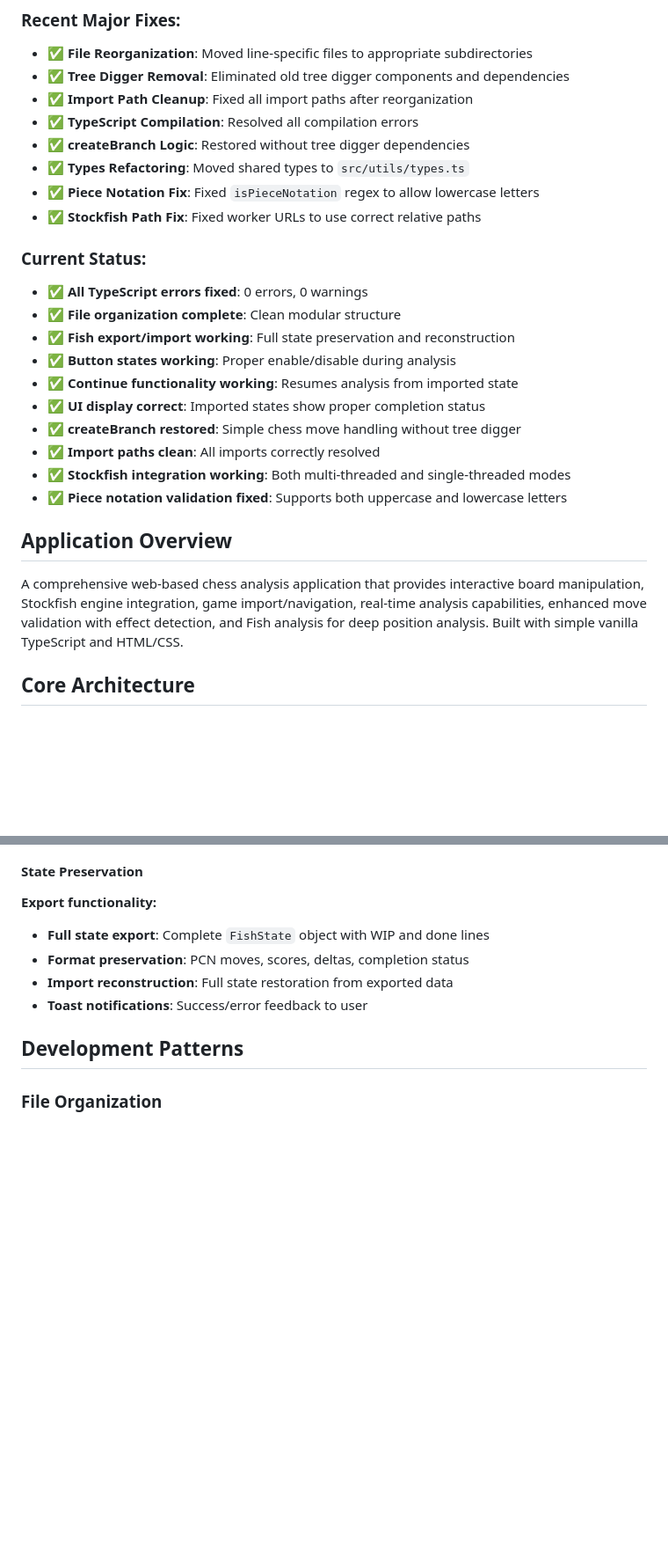
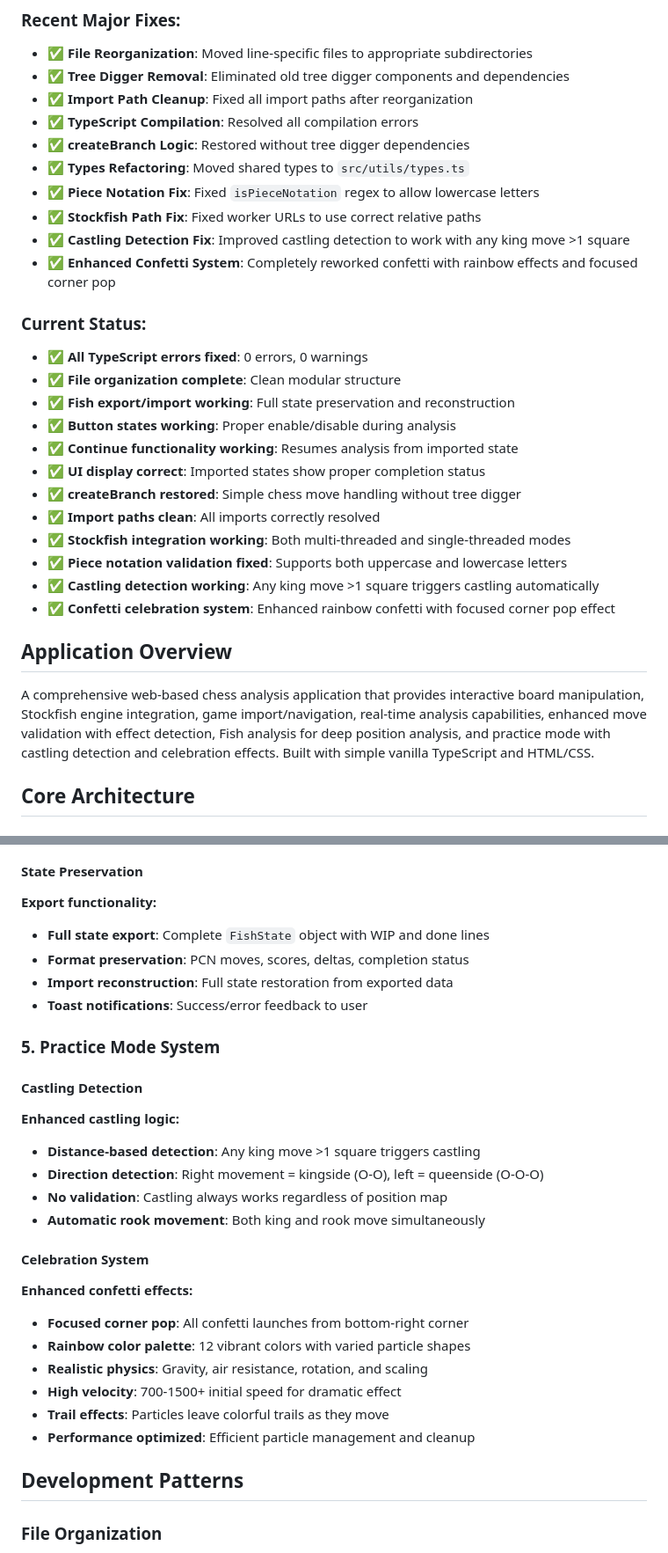
Before and after one commit to pvdz/bestchessline, a Markdown page: APP.md, 2 parts joined by grey strips. Shown at 88% size. GitHub-like rendering; blank space fills up the shorter version.

Commit message:
update app desc

```diff
--- a/APP.md
+++ b/APP.md
@@ -71,6 +71,8 @@ The `fish()` function has been fully implemented with the following features:
 - ✅ **Types Refactoring**: Moved shared types to `src/utils/types.ts`
 - ✅ **Piece Notation Fix**: Fixed `isPieceNotation` regex to allow lowercase letters
 - ✅ **Stockfish Path Fix**: Fixed worker URLs to use correct relative paths
+- ✅ **Castling Detection Fix**: Improved castling detection to work with any king move >1 square
+- ✅ **Enhanced Confetti System**: Completely reworked confetti with rainbow effects and focused corner pop
 
 ### Current Status:
 
@@ -84,10 +86,12 @@ The `fish()` function has been fully implemented with the following features:
 - ✅ **Import paths clean**: All imports correctly resolved
 - ✅ **Stockfish integration working**: Both multi-threaded and single-threaded modes
 - ✅ **Piece notation validation fixed**: Supports both uppercase and lowercase letters
+- ✅ **Castling detection working**: Any king move >1 square triggers castling automatically
+- ✅ **Confetti celebration system**: Enhanced rainbow confetti with focused corner pop effect
 
 ## Application Overview
 
-A comprehensive web-based chess analysis application that provides interactive board manipulation, Stockfish engine integration, game import/navigation, real-time analysis capabilities, enhanced move validation with effect detection, and Fish analysis for deep position analysis. Built with simple vanilla TypeScript and HTML/CSS.
+A comprehensive web-based chess analysis application that provides interactive board manipulation, Stockfish engine integration, game import/navigation, real-time analysis capabilities, enhanced move validation with effect detection, Fish analysis for deep position analysis, and practice mode with castling detection and celebration effects. Built with simple vanilla TypeScript and HTML/CSS.
 
 ## Core Architecture
 
@@ -249,6 +254,28 @@ interface FishLine {
 - **Import reconstruction**: Full state restoration from exported data
 - **Toast notifications**: Success/error feedback to user
 
+### 5. Practice Mode System
+
+#### Castling Detection
+
+**Enhanced castling logic:**
+
+- **Distance-based detection**: Any king move >1 square triggers castling
+- **Direction detection**: Right movement = kingside (O-O), left = queenside (O-O-O)
+- **No validation**: Castling always works regardless of position map
+- **Automatic rook movement**: Both king and rook move simultaneously
+
+#### Celebration System
+
+**Enhanced confetti effects:**
+
+- **Focused corner pop**: All confetti launches from bottom-right corner
+- **Rainbow color palette**: 12 vibrant colors with varied particle shapes
+- **Realistic physics**: Gravity, air resistance, rotation, and scaling
+- **High velocity**: 700-1500+ initial speed for dramatic effect
+- **Trail effects**: Particles leave colorful trails as they move
+- **Performance optimized**: Efficient particle management and cleanup
+
 ## Development Patterns
 
 ### File Organization
```
Also changed, not shown: other parts of APP.md (+1 -0 lines).
